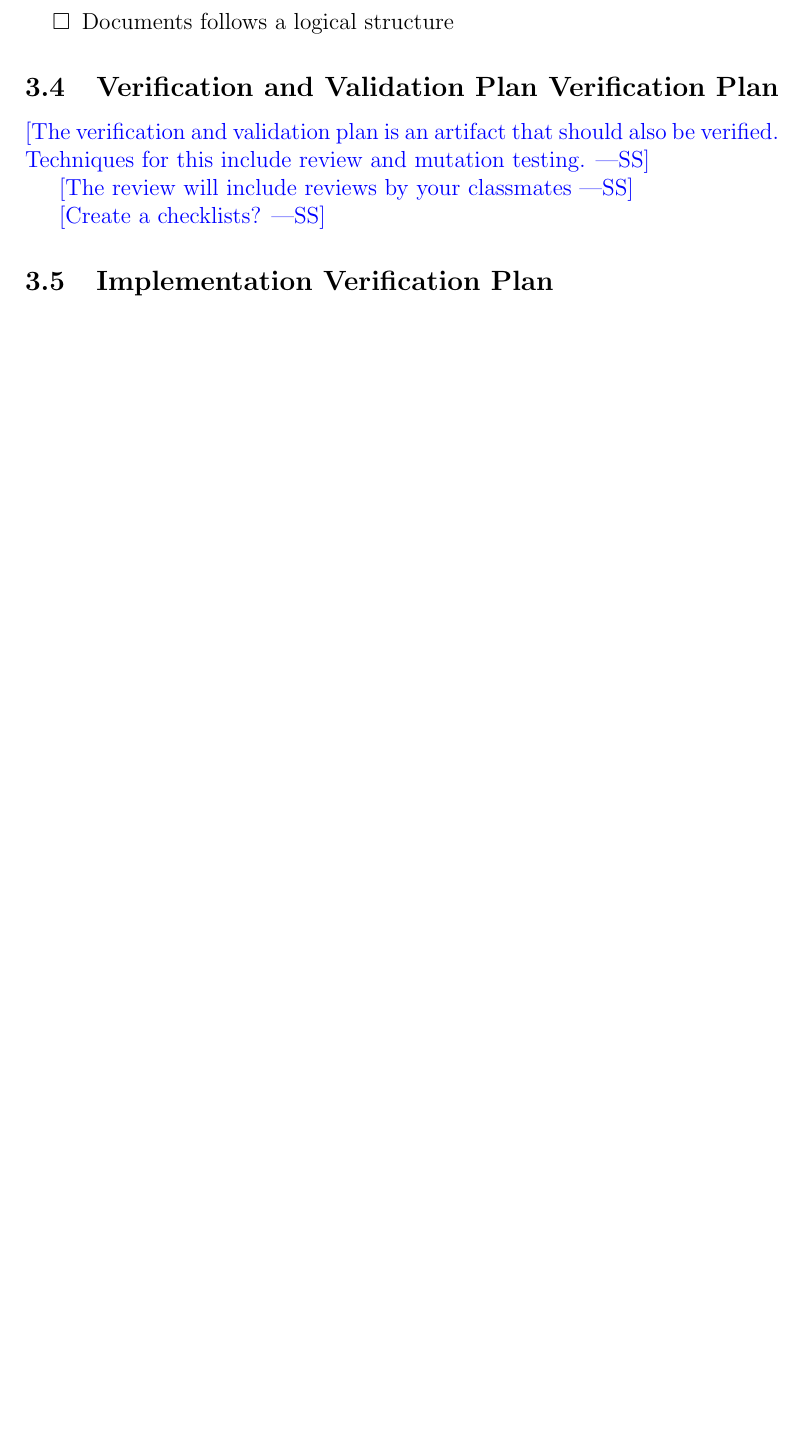
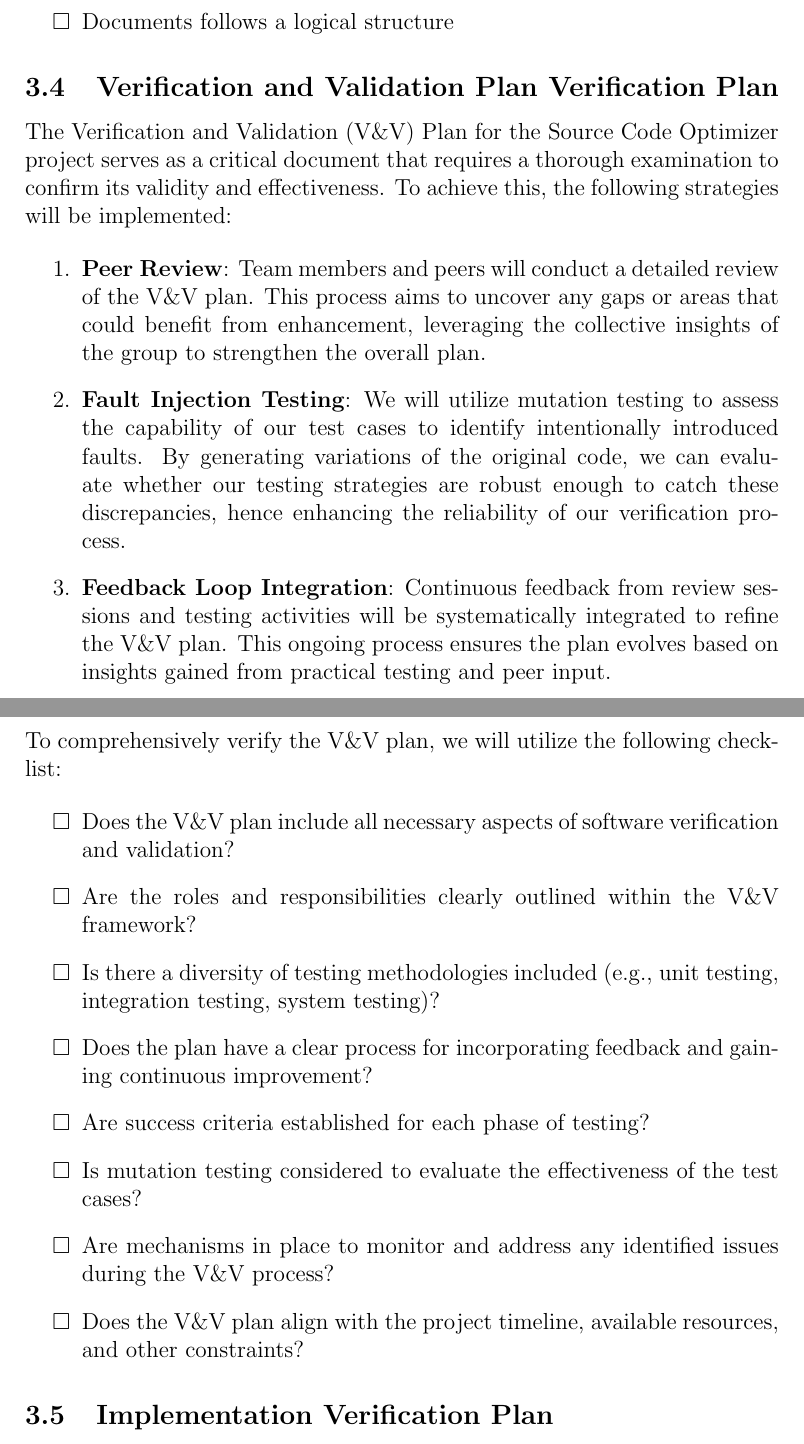
Before and after one commit to ssm-lab/capstone--source-code-optimizer, a LaTeX document (docs/VnVPlan/VnVPlan.tex): part of page 13 of 42 before the commit and two parts of pages 13 and 14 of 43 after it, the two joined at a grey line, cut so that both start at the same text, the shorter picture padded with empty space. Compiled offline with pdfLaTeX.

Commit message:
Added section 3.4

```diff
--- a/docs/VnVPlan/VnVPlan.tex
+++ b/docs/VnVPlan/VnVPlan.tex
@@ -271,12 +271,29 @@ The Verification and Validation (VnV) Team for the Source Code Optimizer project
 
 \subsection{Verification and Validation Plan Verification Plan}
 
-\wss{The verification and validation plan is an artifact that should also be
-verified.  Techniques for this include review and mutation testing.}
+The Verification and Validation (V\&V) Plan for the Source Code Optimizer project serves as a critical document that requires a thorough examination to confirm its validity and effectiveness. To achieve this, the following strategies will be implemented:
 
-\wss{The review will include reviews by your classmates}
+\begin{enumerate}
+    \item \textbf{Peer Review}: Team members and peers will conduct a detailed review of the V\&V plan. This process aims to uncover any gaps or areas that could benefit from enhancement, leveraging the collective insights of the group to strengthen the overall plan.
 
-\wss{Create a checklists?}
+    \item \textbf{Fault Injection Testing}: We will utilize mutation testing to assess the capability of our test cases to identify intentionally introduced faults. By generating variations of the original code, we can evaluate whether our testing strategies are robust enough to catch these discrepancies, hence enhancing the reliability of our verification process.
+
+    \item \textbf{Feedback Loop Integration}: Continuous feedback from review sessions and testing activities will be systematically integrated to refine the V\&V plan. This ongoing process ensures the plan evolves based on insights gained from practical testing and peer input.
+\end{enumerate}
+
+
+\noindent To comprehensively verify the V\&V plan, we will utilize the following checklist:
+
+\begin{itemize}
+    \item[$\square$] Does the V\&V plan include all necessary aspects of software verification and validation?
+    \item[$\square$] Are the roles and responsibilities clearly outlined within the V\&V framework?
+    \item[$\square$] Is there a diversity of testing methodologies included (e.g., unit testing, integration testing, system testing)?
+    \item[$\square$] Does the plan have a clear process for incorporating feedback and gaining continuous improvement?
+    \item[$\square$] Are success criteria established for each phase of testing?
+    \item[$\square$] Is mutation testing considered to evaluate the effectiveness of the test cases?
+    \item[$\square$] Are mechanisms in place to monitor and address any identified issues during the V\&V process?
+    \item[$\square$] Does the V\&V plan align with the project timeline, available resources, and other constraints?
+\end{itemize}
 
 \subsection{Implementation Verification Plan}
 
```
